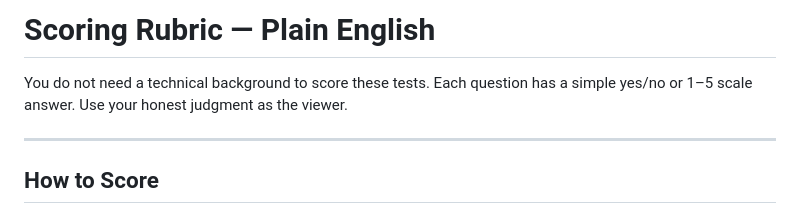
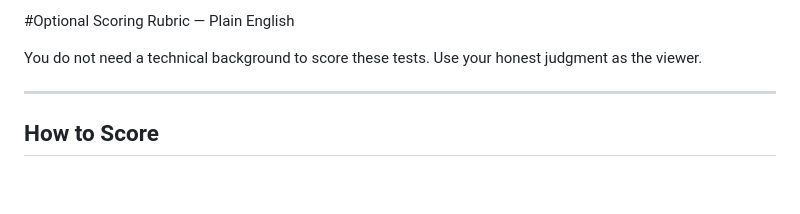
Before and after one commit to ben15heller/GithubcopilotVSClaudeCode, a Markdown page: scoring/rubric.md, the part around the change. GitHub-like rendering; blank space fills up the shorter version.

Commit message:
Revise title and simplify scoring instructions
Updated the title of the scoring rubric and removed redundant wording.

```diff
--- a/scoring/rubric.md
+++ b/scoring/rubric.md
@@ -1,6 +1,6 @@
-# Scoring Rubric — Plain English
+#Optional Scoring Rubric — Plain English
 
-You do not need a technical background to score these tests. Each question has a simple yes/no or 1–5 scale answer. Use your honest judgment as the viewer.
+You do not need a technical background to score these tests.  Use your honest judgment as the viewer.
 
 ---
 
```
